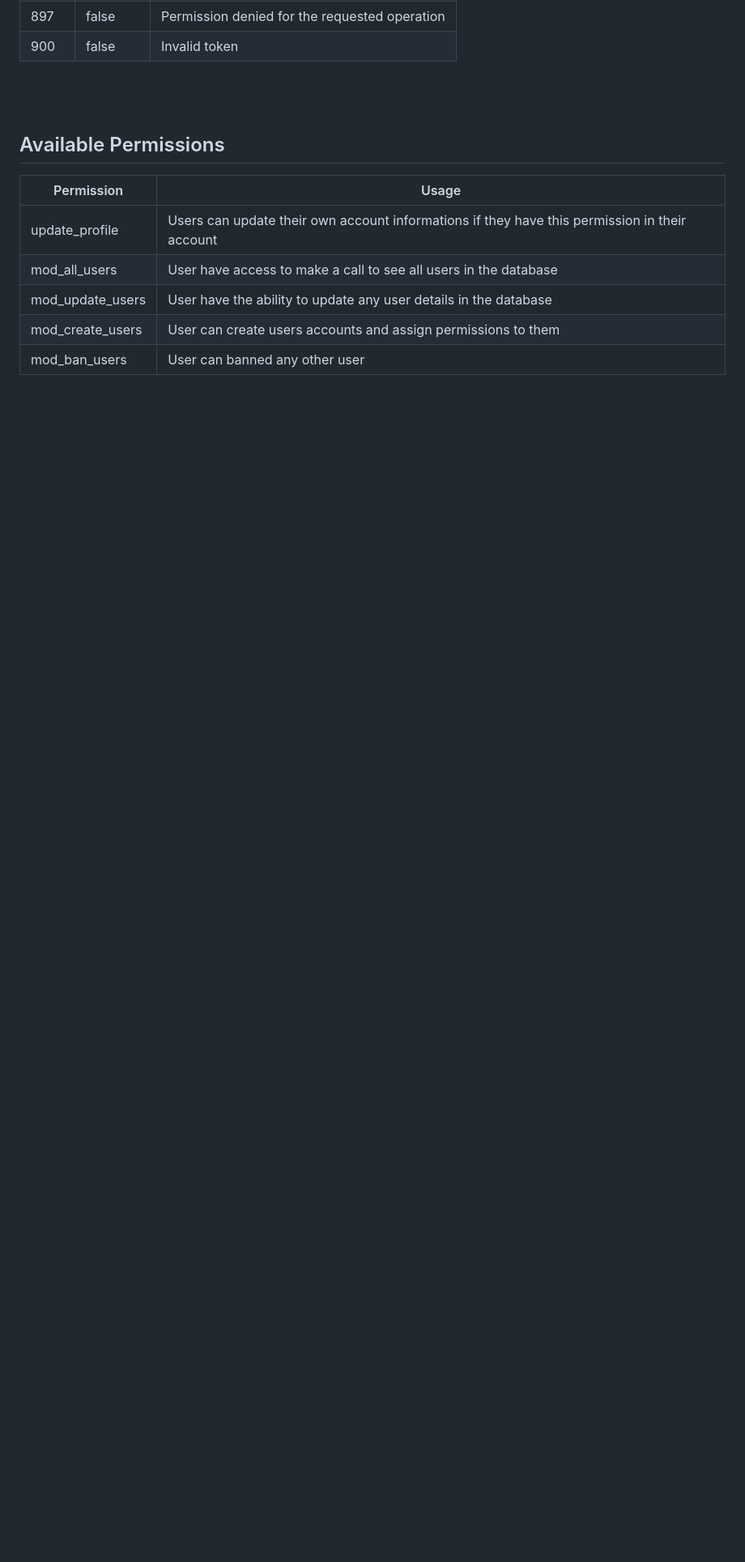
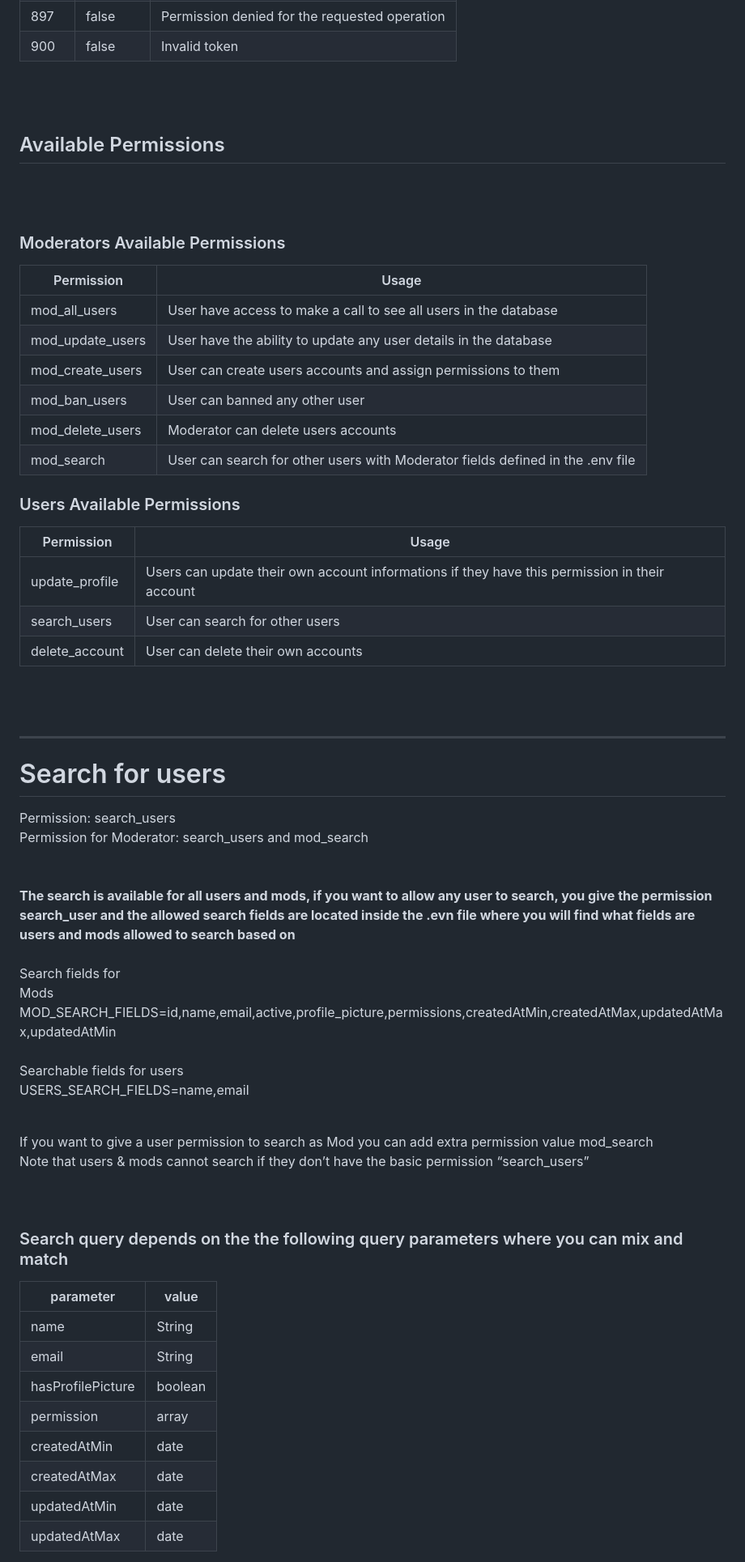
Before and after one commit to YousefAlsbaihi/NodeJs-Starter-Server, a Markdown page: README.md, the part around the change printed below. Shown: that part at 81% size. Drawn GitHub-style; blank space fills up the shorter version.

```diff
--- a/README.md
+++ b/README.md
@@ -202,10 +240,59 @@ Other Error Codes, associated with tokens and tokens issues such as not valid to
 
 <br> <br>
 ## Available Permissions
+<br><br>
+### Moderators Available Permissions
+
+| Permission  | Usage |
+| ------------- | ------------- |
+| mod_all_users  | User have access to make a call to see all users in the database |
+| mod_update_users  | User have the ability to update any user details in the database |
+| mod_create_users  | User can create users accounts and assign permissions to them |
+| mod_ban_users | User can banned any other user  |
+| mod_delete_users | Moderator can delete users accounts |
+| mod_search | User can search for other users with Moderator fields defined in the .env file |
+
+### Users Available Permissions
+
 | Permission  | Usage |
 | ------------- | ------------- |
 | update_profile  | Users can update their own account informations if they have this permission in their account |
-| mod_all_users  | User have access to make a call to see all users in the database |
-| mod_update_users  | User have the ability to update any user details in the database |
-| mod_create_users  | User can create users accounts and assign permissions to them |
-| mod_ban_users  | User can banned any other user  |
+| search_users | User can search for other users  |
+| delete_account | User can delete their own accounts  |
+
+<br><br><hr>
+
+
+# Search for users
+Permission: search_users<br>
+Permission for Moderator: search_users and mod_search<br>
+<br><br>
+**The search is available for all users and mods, if you want to allow any user to search, you give the permission search_user and the allowed search fields are located inside the .evn file where you will find what fields are users and mods allowed to search based on**
+<br><br>
+Search fields for <br>Mods MOD_SEARCH_FIELDS=id,name,email,active,profile_picture,permissions,createdAtMin,createdAtMax,updatedAtMax,updatedAtMin
+<br><br>
+Searchable fields for users<br>
+USERS_SEARCH_FIELDS=name,email<br>
+
+<br>
+If you want to give a user permission to search as Mod you can add extra permission value
+mod_search
+<br>
+Note that users & mods cannot search if they don’t have the basic permission “search_users”<br>
+
+<br><br>
+
+### Search query depends on the the following query parameters where you can mix and match
+
+
+| parameter  | value |
+| ------------- | ------------- |
+| name  | String |
+| email  | String |
+| hasProfilePicture  | boolean |
+| permission  | array |
+| createdAtMin  | date |
+| createdAtMax  | date |
+| updatedAtMin  | date |
+| updatedAtMax  | date |
+
```
Also changed, not shown: other parts of README.md (+78 -1 lines).
